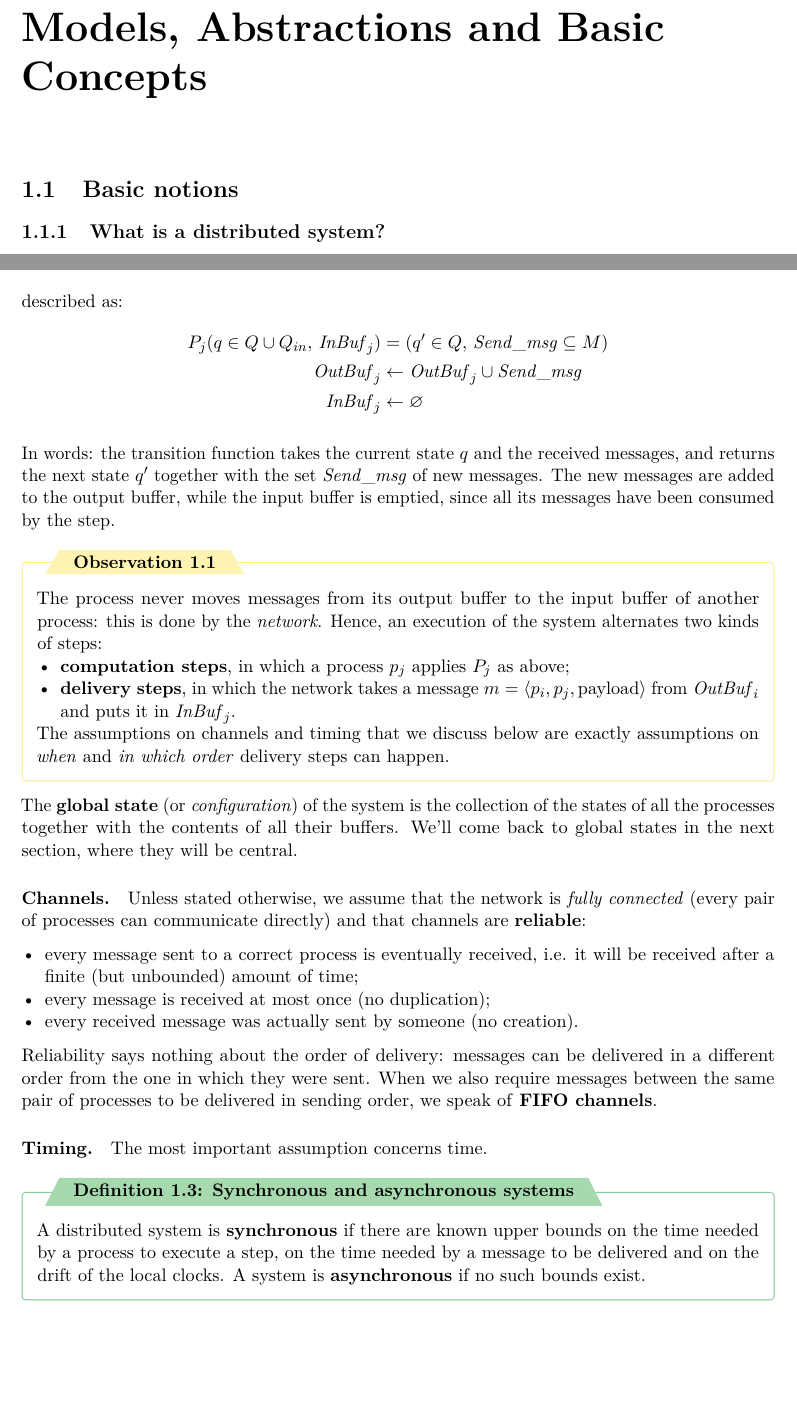
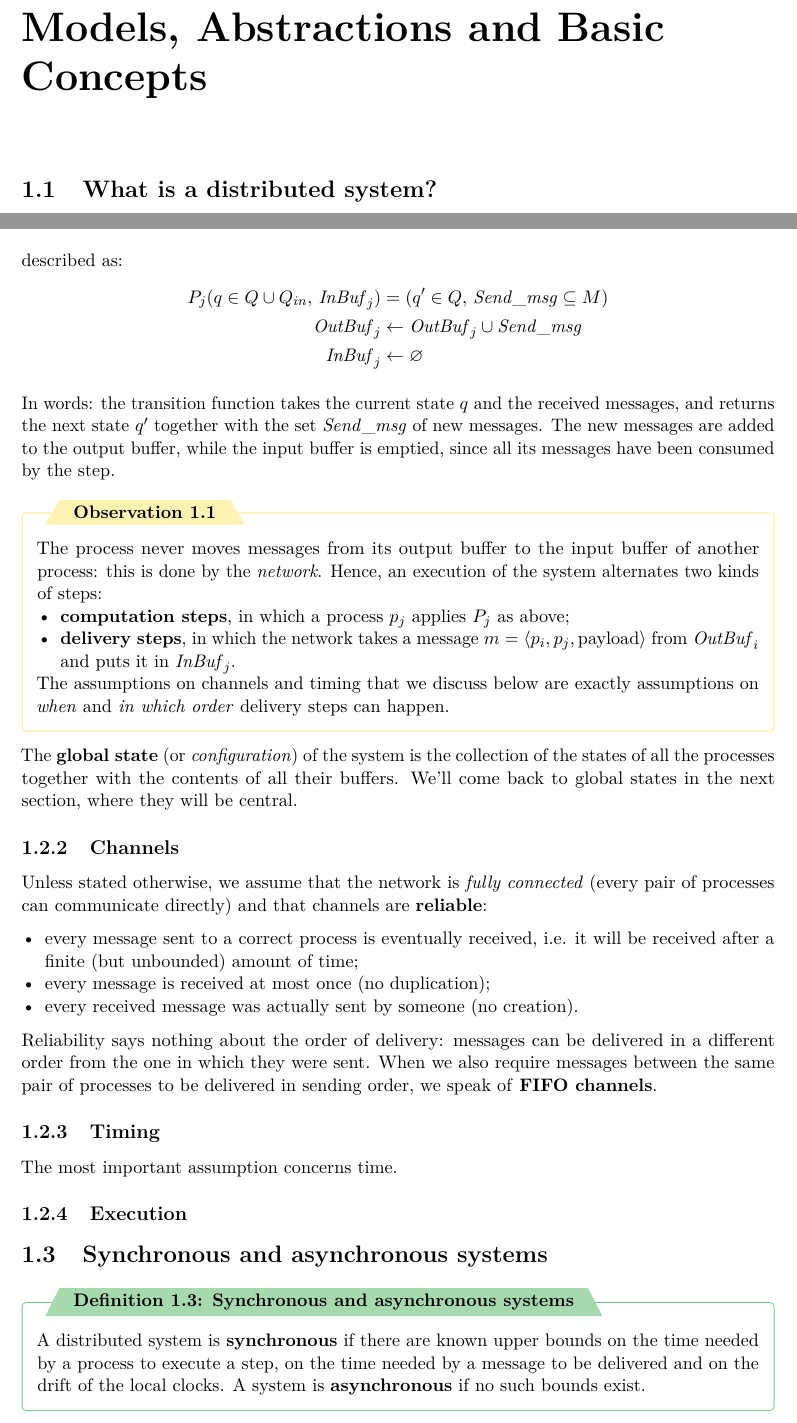
Before and after one commit to biamat26/AppuntiMagistrale, a LaTeX document (distributed-systems/main.tex, which reads distributed-systems/chapters/01-1-basics.tex): two parts of pages 3 and 5 of 20, joined at a grey line, cut so that both start at the same text, the shorter picture padded with empty space. Compiled offline with pdfLaTeX.

Commit message:
fixati problemi con i capitoli

```diff
--- a/distributed-systems/chapters/01-1-basics.tex
+++ b/distributed-systems/chapters/01-1-basics.tex
@@ -24,9 +24,9 @@
   \draw[msg] (c3) -- node[lbl, right] {$m_3$} (a3);
 }
 
-\section{Basic notions}
 
-\subsection{What is a distributed system?}
+
+\section{What is a distributed system?}
 
 \begin{frameddefn}{Distributed system}
   A distributed system is a collection of autonomous processes $p_1, \ldots, p_n$, usually running on different machines, that cooperate to solve a common problem and that communicate \underline{only} by exchanging messages over a network.
@@ -97,7 +98,8 @@ In words: the transition function takes the current state $q$ and the received m
 
 The \textbf{global state} (or \textit{configuration}) of the system is the collection of the states of all the processes together with the contents of all their buffers. We'll come back to global states in the next section, where they will be central.
 
-\paragraph{Channels.} Unless stated otherwise, we assume that the network is \textit{fully connected} (every pair of processes can communicate directly) and that channels are \textbf{reliable}:
+\subsection{Channels}
+Unless stated otherwise, we assume that the network is \textit{fully connected} (every pair of processes can communicate directly) and that channels are \textbf{reliable}:
 \begin{itemize}
   \item every message sent to a correct process is eventually received, i.e. it will be received after a finite (but unbounded) amount of time;
   \item every message is received at most once (no duplication);
@@ -105,8 +107,14 @@ The \textbf{global state} (or \textit{configuration}) of the system is the colle
 \end{itemize}
 Reliability says nothing about the order of delivery: messages can be delivered in a different order from the one in which they were sent. When we also require messages between the same pair of processes to be delivered in sending order, we speak of \textbf{FIFO channels}.
 
-\paragraph{Timing.} The most important assumption concerns time.
+\subsection{Timing}
+The most important assumption concerns time.
 
+\subsection{Execution}
+
+
+
+\section{Synchronous and asynchronous systems}
 \begin{frameddefn}{Synchronous and asynchronous systems}
   A distributed system is \textbf{synchronous} if there are known upper bounds on the time needed by a process to execute a step, on the time needed by a message to be delivered and on the drift of the local clocks. A system is \textbf{asynchronous} if no such bounds exist.
 \end{frameddefn}
```
Also changed, not shown: distributed-systems/chapters/01-1-basics.tex (5 more changed lines).
